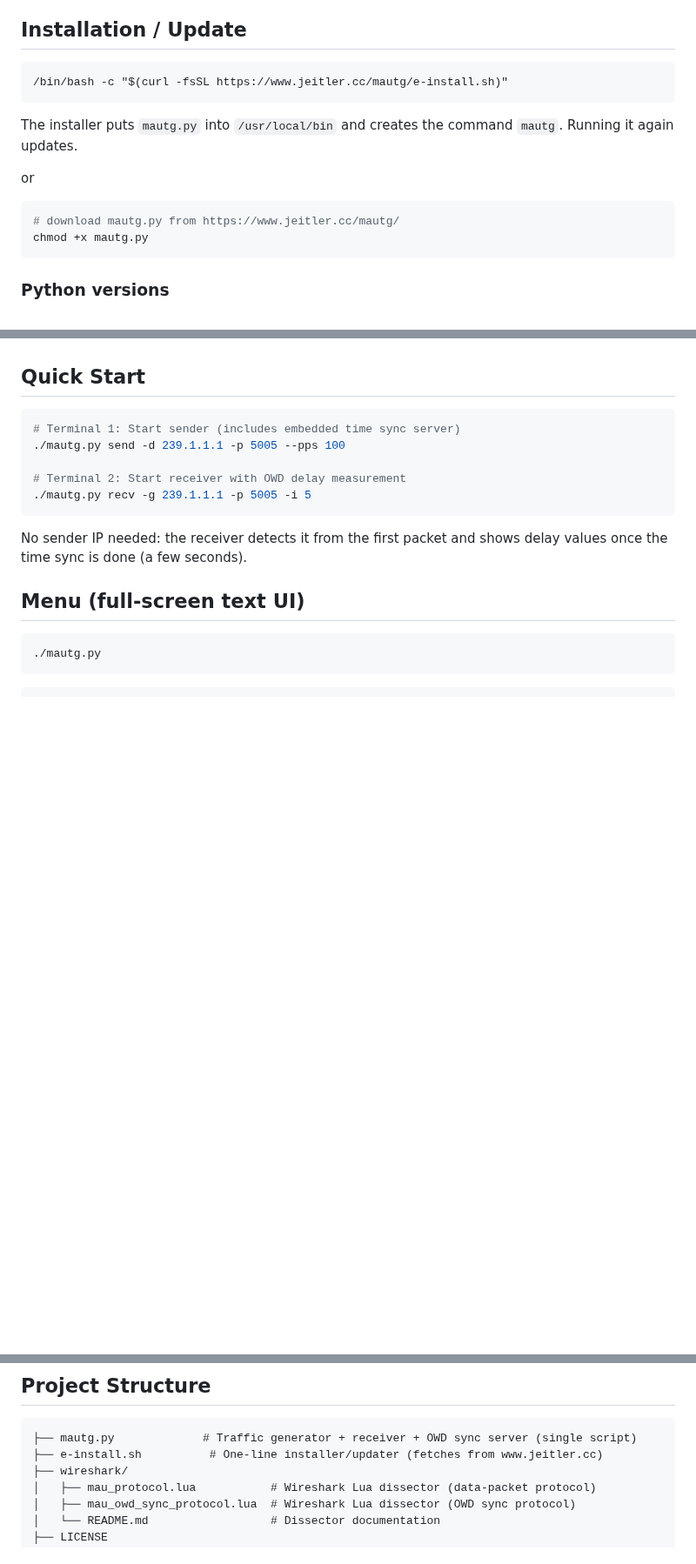
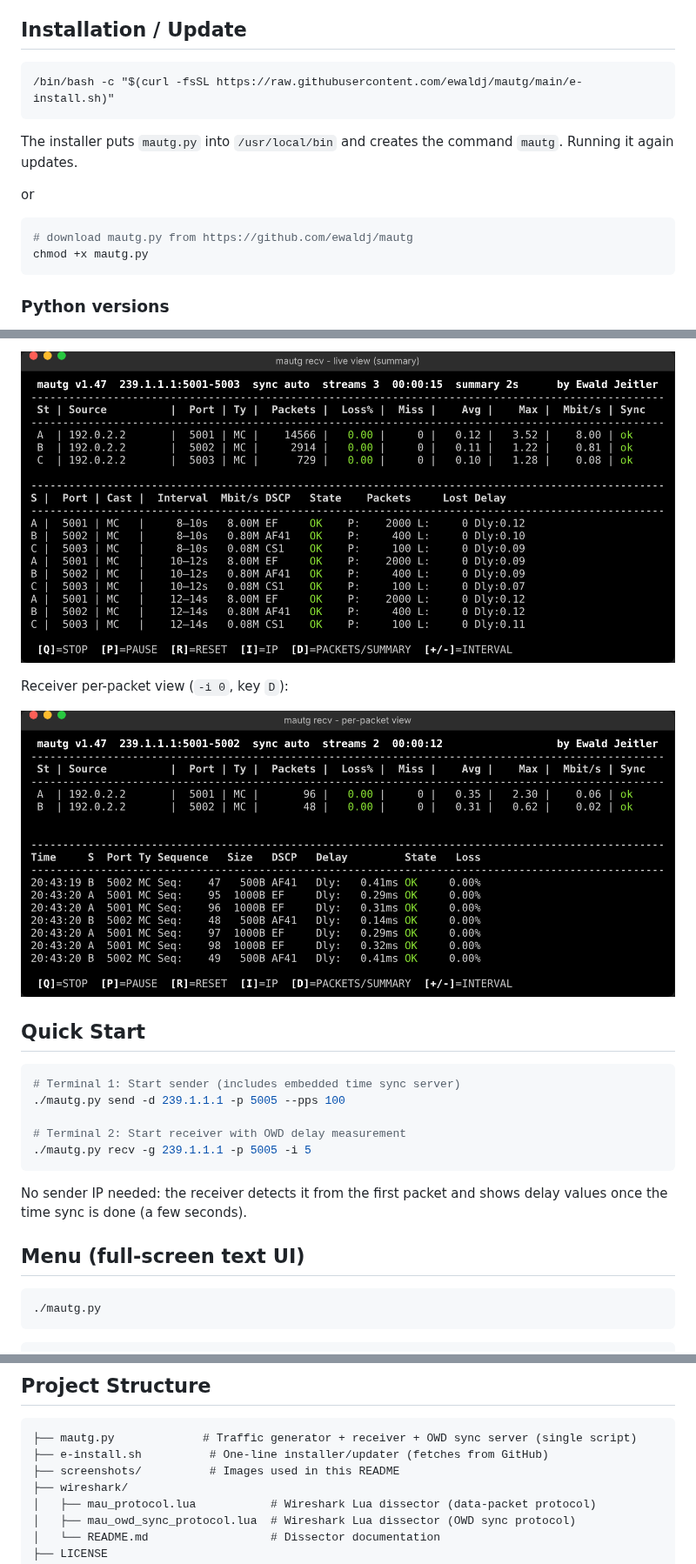
Before and after one commit to ewaldj/mautg, a Markdown page: README.md, 3 parts joined by grey strips. Shown at 87% size. Rendered like a GitHub page; pictures changed too: screenshots/recv-live.png (added), screenshots/recv-packets.png (added); blank space fills up the shorter version.

````diff
--- a/README.md
+++ b/README.md
@@ -32,7 +32,7 @@ By Ewald Jeitler - https://www.jeitler.cc (also shown in the menus, the status b
 ## Installation / Update
 
 ```
-/bin/bash -c "$(curl -fsSL https://www.jeitler.cc/mautg/e-install.sh)"
+/bin/bash -c "$(curl -fsSL https://raw.githubusercontent.com/ewaldj/mautg/main/e-install.sh)"
 ```
 
 The installer puts `mautg.py` into `/usr/local/bin` and creates the command `mautg`. Running it again updates.
@@ -40,7 +40,7 @@ The installer puts `mautg.py` into `/usr/local/bin` and creates the command `mau
 or
 
 ```bash
-# download mautg.py from https://www.jeitler.cc/mautg/
+# download mautg.py from https://github.com/ewaldj/mautg
 chmod +x mautg.py
 ```
 
@@ -54,3 +69,8 @@ Guest Shell notes: the container has its own network namespace and sees only its
+![Receiver live view](screenshots/recv-live.png)
+
+Receiver per-packet view (`-i 0`, key `D`):
+
+![Receiver per-packet view](screenshots/recv-packets.png)
 
 ## Quick Start
 
@@ -602,7 +622,8 @@ hostA$ ./mautg.py recv -u -i 10
 
 ```
 ├── mautg.py             # Traffic generator + receiver + OWD sync server (single script)
-├── e-install.sh          # One-line installer/updater (fetches from www.jeitler.cc)
+├── e-install.sh          # One-line installer/updater (fetches from GitHub)
+├── screenshots/          # Images used in this README
 ├── wireshark/
 │   ├── mau_protocol.lua           # Wireshark Lua dissector (data-packet protocol)
 │   ├── mau_owd_sync_protocol.lua  # Wireshark Lua dissector (OWD sync protocol)
````
Also changed, not shown: other parts of README.md (+19 -4 lines), screenshots/form-receiver.png (added), screenshots/form-sender.png (added), screenshots/send-live.png (added), 2 other files.
